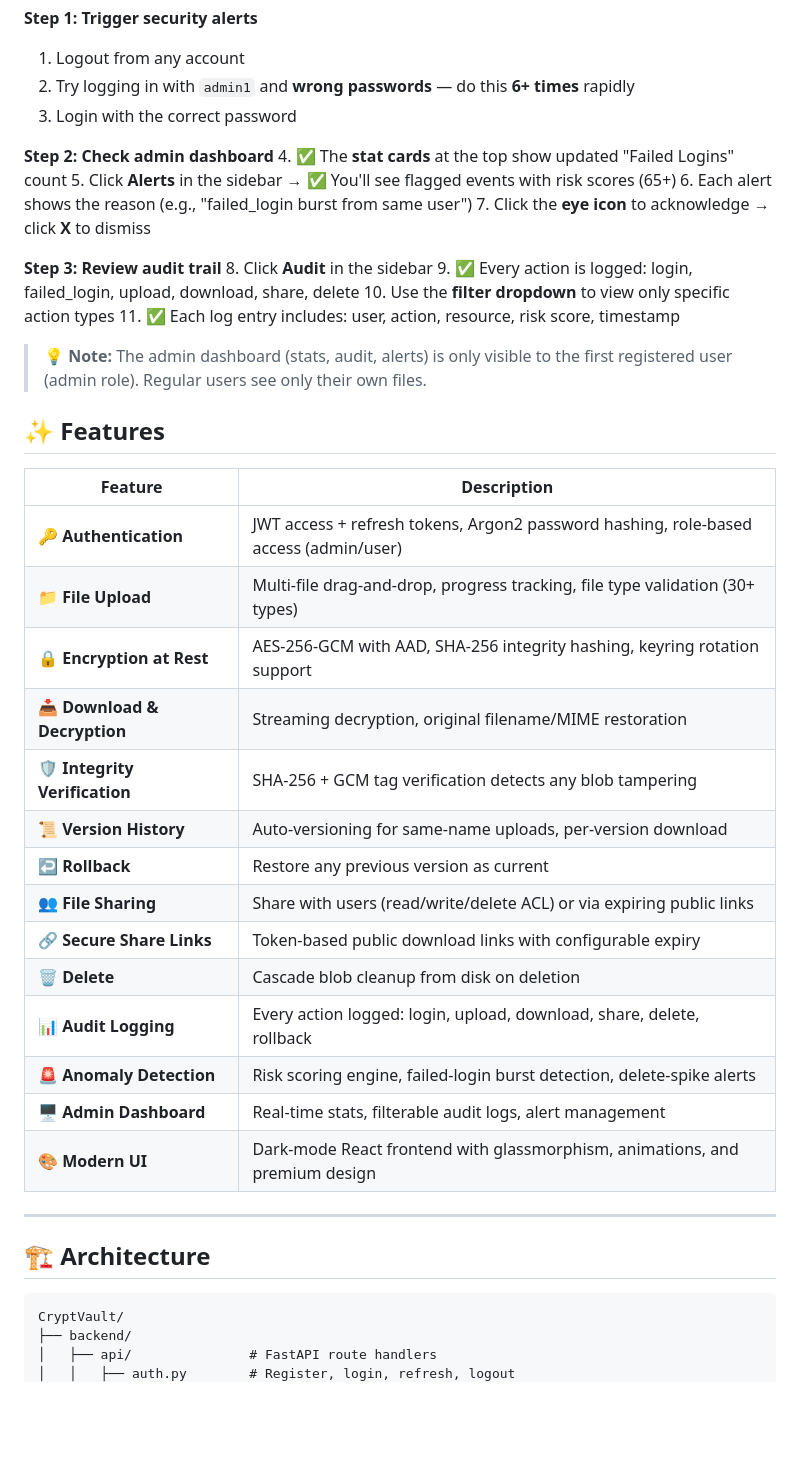
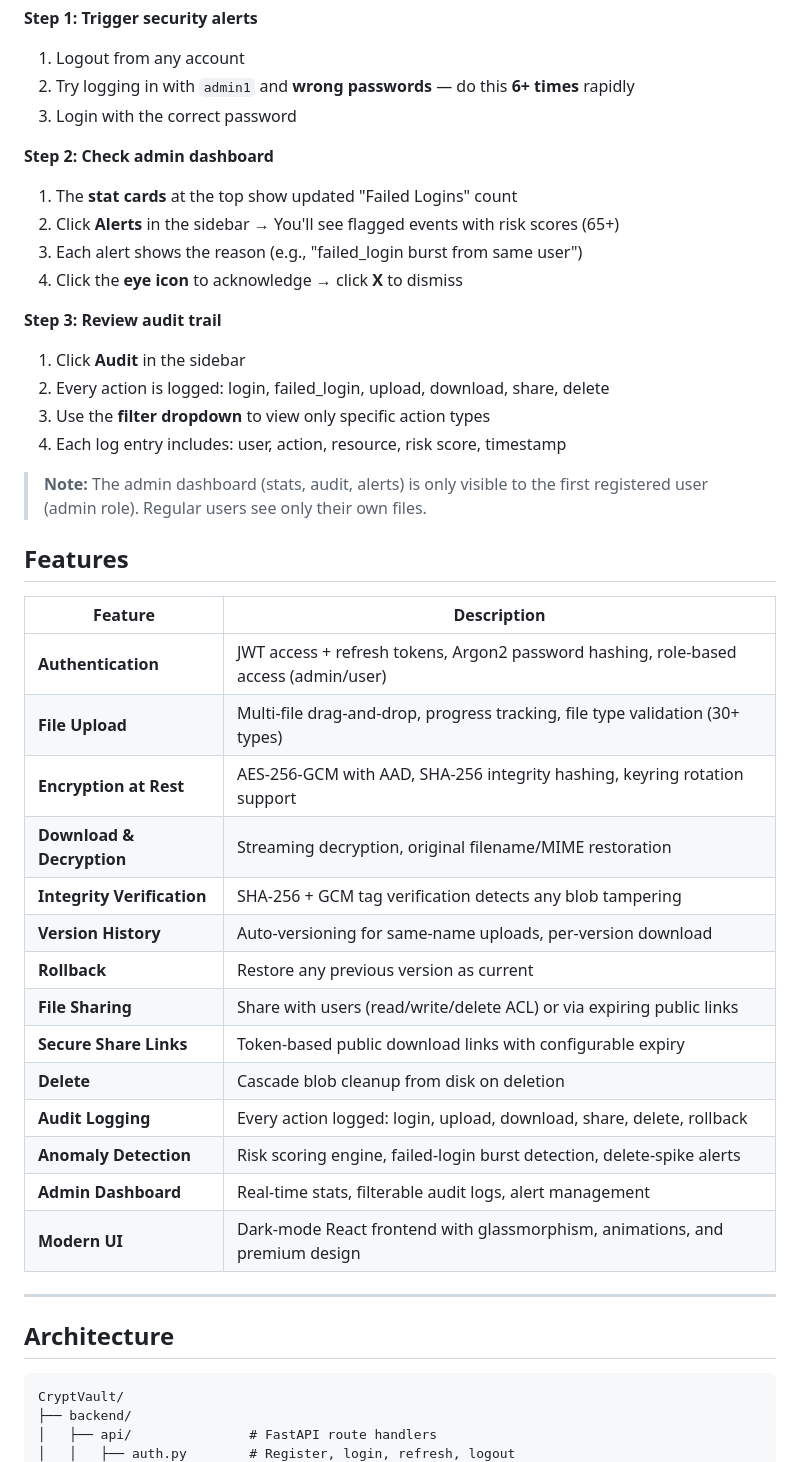
Before and after one commit to Abhi9101105/Crypt_vault, a Markdown page: README.md, the part around one of its changes. GitHub-like rendering; blank space fills up the shorter version.

````diff
--- a/README.md
+++ b/README.md
@@ -75,42 +75,41 @@ Want to test the app? Download these sample files and upload them to CryptVault:
 3. Login with the correct password
 
 **Step 2: Check admin dashboard**
-4. ✅ The **stat cards** at the top show updated "Failed Logins" count
-5. Click **Alerts** in the sidebar → ✅ You'll see flagged events with risk scores (65+)
-6. Each alert shows the reason (e.g., "failed_login burst from same user")
-7. Click the **eye icon** to acknowledge → click **X** to dismiss
+1. The **stat cards** at the top show updated "Failed Logins" count
+2. Click **Alerts** in the sidebar → You'll see flagged events with risk scores (65+)
+3. Each alert shows the reason (e.g., "failed_login burst from same user")
+4. Click the **eye icon** to acknowledge → click **X** to dismiss
 
 **Step 3: Review audit trail**
-8. Click **Audit** in the sidebar
-9. ✅ Every action is logged: login, failed_login, upload, download, share, delete
-10. Use the **filter dropdown** to view only specific action types
-11. ✅ Each log entry includes: user, action, resource, risk score, timestamp
+1. Click **Audit** in the sidebar
+2. Every action is logged: login, failed_login, upload, download, share, delete
+3. Use the **filter dropdown** to view only specific action types
+4. Each log entry includes: user, action, resource, risk score, timestamp
 
-> 💡 **Note:** The admin dashboard (stats, audit, alerts) is only visible to the first registered user (admin role). Regular users see only their own files.
+> **Note:** The admin dashboard (stats, audit, alerts) is only visible to the first registered user (admin role). Regular users see only their own files.
 
-
-## ✨ Features
+## Features
 
 | Feature | Description |
 |---------|-------------|
-| 🔑 **Authentication** | JWT access + refresh tokens, Argon2 password hashing, role-based access (admin/user) |
-| 📁 **File Upload** | Multi-file drag-and-drop, progress tracking, file type validation (30+ types) |
-| 🔒 **Encryption at Rest** | AES-256-GCM with AAD, SHA-256 integrity hashing, keyring rotation support |
-| 📥 **Download & Decryption** | Streaming decryption, original filename/MIME restoration |
-| 🛡️ **Integrity Verification** | SHA-256 + GCM tag verification detects any blob tampering |
-| 📜 **Version History** | Auto-versioning for same-name uploads, per-version download |
-| ↩️ **Rollback** | Restore any previous version as current |
-| 👥 **File Sharing** | Share with users (read/write/delete ACL) or via expiring public links |
-| 🔗 **Secure Share Links** | Token-based public download links with configurable expiry |
-| 🗑️ **Delete** | Cascade blob cleanup from disk on deletion |
-| 📊 **Audit Logging** | Every action logged: login, upload, download, share, delete, rollback |
-| 🚨 **Anomaly Detection** | Risk scoring engine, failed-login burst detection, delete-spike alerts |
-| 🖥️ **Admin Dashboard** | Real-time stats, filterable audit logs, alert management |
-| 🎨 **Modern UI** | Dark-mode React frontend with glassmorphism, animations, and premium design |
+| **Authentication** | JWT access + refresh tokens, Argon2 password hashing, role-based access (admin/user) |
+| **File Upload** | Multi-file drag-and-drop, progress tracking, file type validation (30+ types) |
+| **Encryption at Rest** | AES-256-GCM with AAD, SHA-256 integrity hashing, keyring rotation support |
+| **Download & Decryption** | Streaming decryption, original filename/MIME restoration |
+| **Integrity Verification** | SHA-256 + GCM tag verification detects any blob tampering |
+| **Version History** | Auto-versioning for same-name uploads, per-version download |
+| **Rollback** | Restore any previous version as current |
+| **File Sharing** | Share with users (read/write/delete ACL) or via expiring public links |
+| **Secure Share Links** | Token-based public download links with configurable expiry |
+| **Delete** | Cascade blob cleanup from disk on deletion |
+| **Audit Logging** | Every action logged: login, upload, download, share, delete, rollback |
+| **Anomaly Detection** | Risk scoring engine, failed-login burst detection, delete-spike alerts |
+| **Admin Dashboard** | Real-time stats, filterable audit logs, alert management |
+| **Modern UI** | Dark-mode React frontend with glassmorphism, animations, and premium design |
 
 ---
 
-## 🏗️ Architecture
+## Architecture
 
 ```
 CryptVault/
````
Also changed, not shown: other parts of README.md (+24 -24 lines).
